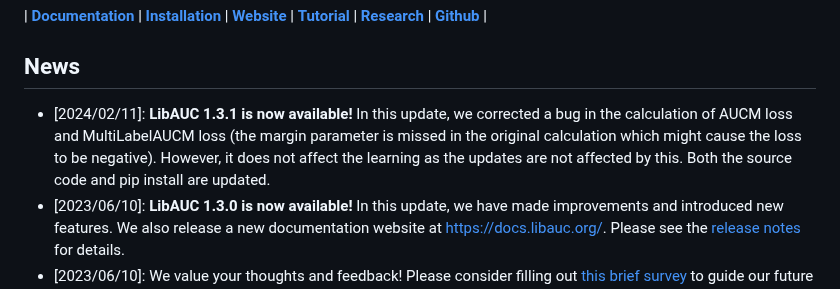
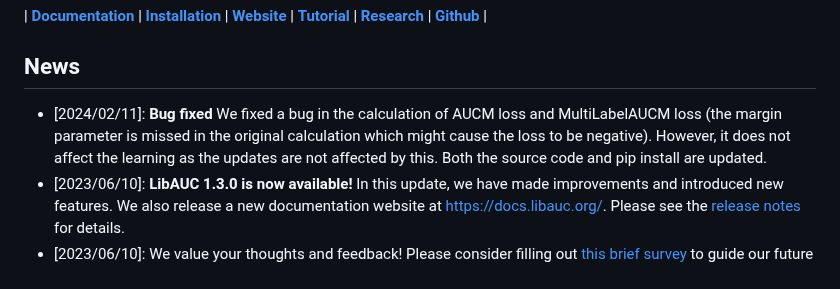
Before and after one commit to Optimization-AI/LibAUC, a Markdown page: README.md, the part around the change. GitHub-like rendering.

```diff
--- a/README.md
+++ b/README.md
@@ -34,7 +34,7 @@ LibAUC: A Deep Learning Library for X-Risk Optimization
 
 News
 ---
-- [2024/02/11]: **LibAUC 1.3.1 is now available!** In this update, we  corrected a bug in the calculation of AUCM loss and MultiLabelAUCM loss (the margin parameter is missed in the original calculation which might cause the loss to be negative). However, it does not affect the learning as the updates are not affected by this. Both the source code and pip install are updated.
+- [2024/02/11]: **Bug fixed** We fixed a bug in the calculation of AUCM loss and MultiLabelAUCM loss (the margin parameter is missed in the original calculation which might cause the loss to be negative). However, it does not affect the learning as the updates are not affected by this. Both the source code and pip install are updated.
 - [2023/06/10]: **LibAUC 1.3.0 is now available!** In this update, we have made improvements and introduced new features. We also release a new documentation website at [https://docs.libauc.org/](https://docs.libauc.org/). Please see the [release notes](https://github.com/Optimization-AI/LibAUC/releases) for details.
 - [2023/06/10]: We value your thoughts and feedback! Please consider filling out [this brief survey](https://forms.gle/oWNtjN9kLT51CMdf9) to guide our future developments. Thank you!
 
```
